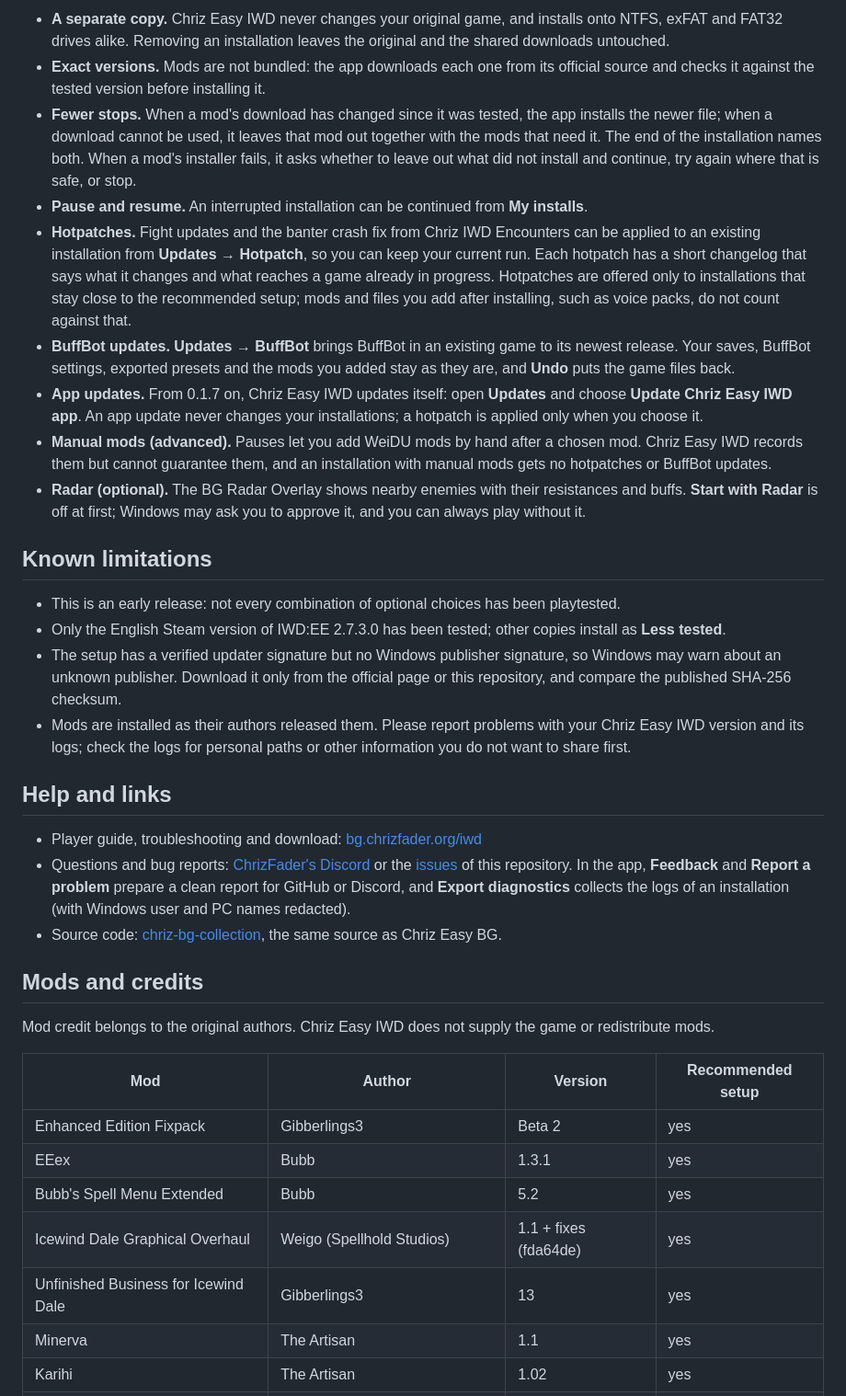
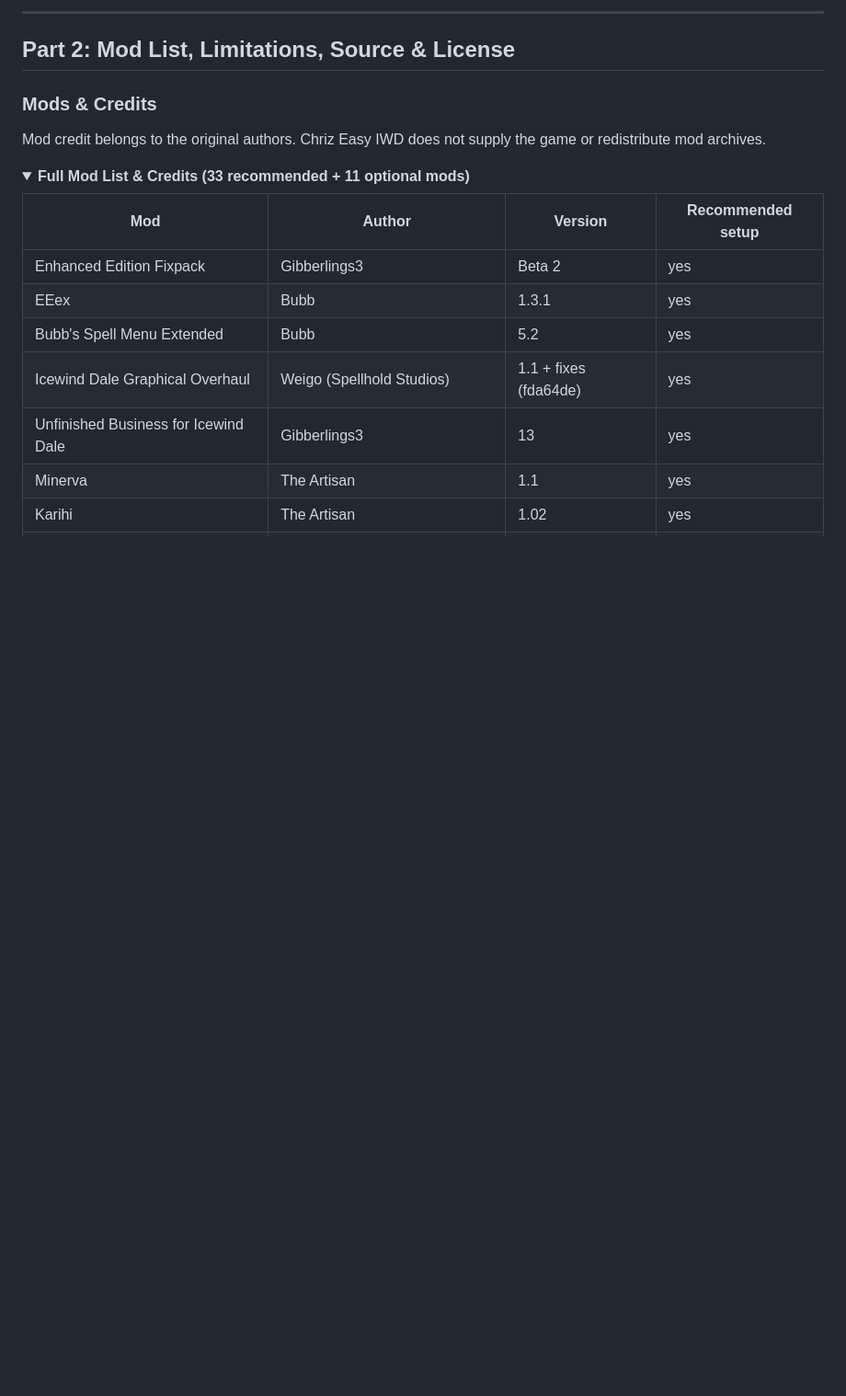
Before and after one commit to Chrizhermann/chriz-easy-iwd, a Markdown page: README.md, the part around one of its changes. Shown at 92% size. GitHub-like rendering; folded sections open; blank space fills up the shorter version.

```diff
--- a/README.md
+++ b/README.md
@@ -109,61 +41,14 @@ This describes the recommended setup. Optional choices are listed separately bel
 
-- **A separate copy.** Chriz Easy IWD never changes your original game, and installs onto
-  NTFS, exFAT and FAT32 drives alike. Removing an installation leaves the original and the
-  shared downloads untouched.
-- **Exact versions.** Mods are not bundled: the app downloads each one from its official source
-  and checks it against the tested version before installing it.
-- **Fewer stops.** When a mod's download has changed since it was tested, the app installs
-  the newer file; when a download cannot be used, it leaves that mod out together with the
-  mods that need it. The end of the installation names both. When a mod's installer fails,
-  it asks whether to leave out what did not install and continue, try again where that is
-  safe, or stop.
-- **Pause and resume.** An interrupted installation can be continued from **My installs**.
-- **Hotpatches.** Fight updates and the banter crash fix from Chriz IWD Encounters can be
-  applied to an existing installation from **Updates → Hotpatch**, so you can keep your
-  current run. Each hotpatch has
-  a short changelog that says what it changes and what reaches a game already in progress.
-  Hotpatches are offered only to installations that stay close to the recommended setup; mods
-  and files you add after installing, such as voice packs, do not count against that.
-- **BuffBot updates.** **Updates → BuffBot** brings BuffBot in an existing game to its newest
-  release. Your saves, BuffBot settings, exported presets and the mods you added stay as they
-  are, and **Undo** puts the game files back.
-- **App updates.** From 0.1.7 on, Chriz Easy IWD updates itself: open **Updates** and choose
-  **Update Chriz Easy IWD app**. An app update never changes your installations; a hotpatch
-  is applied only when you choose it.
-- **Manual mods (advanced).** Pauses let you add WeiDU mods by hand after a chosen mod. Chriz Easy
-  IWD records them but cannot guarantee them, and an installation with manual mods gets no
-  hotpatches or BuffBot updates.
-- **Radar (optional).** The BG Radar Overlay shows nearby enemies with their resistances and
-  buffs. **Start with Radar** is off at first; Windows may ask you to approve it, and you can
-  always play without it.
+---
 
-## Known limitations
+## Part 2: Mod List, Limitations, Source & License
 
-- This is an early release: not every combination of optional choices has been playtested.
-- Only the English Steam version of IWD:EE 2.7.3.0 has been tested; other copies install as
-  **Less tested**.
-- The setup has a verified updater signature but no Windows publisher signature, so Windows may
-  warn about an unknown publisher. Download it only from the official page or this repository,
-  and compare the published SHA-256 checksum.
-- Mods are installed as their authors released them. Please report problems with your Chriz
-  Easy IWD version and its logs; check the logs for personal paths or other information you do
-  not want to share first.
+### Mods & Credits
 
-## Help and links
+Mod credit belongs to the original authors. Chriz Easy IWD does not supply the game or redistribute mod archives.
 
-- Player guide, troubleshooting and download: [bg.chrizfader.org/iwd](https://bg.chrizfader.org/iwd)
-- Questions and bug reports: [ChrizFader's Discord](https://discord.gg/RtXjRzy68k) or the
-  [issues](https://github.com/Chrizhermann/chriz-easy-iwd/issues) of this repository. In the
-  app, **Feedback** and **Report a problem** prepare a clean report for GitHub or Discord, and
-  **Export diagnostics** collects the logs of an installation (with Windows user and PC names
-  redacted).
-- Source code: [chriz-bg-collection](https://github.com/Chrizhermann/chriz-bg-collection), the
-  same source as Chriz Easy BG.
-
-## Mods and credits
-
-Mod credit belongs to the original authors. Chriz Easy IWD does not supply the game or
-redistribute mods.
+<details>
+<summary><strong>Full Mod List & Credits (33 recommended + 11 optional mods)</strong></summary>
 
 | Mod | Author | Version | Recommended setup |
 | --- | --- | --- | --- |
```
Also changed, not shown: other parts of README.md (+48 -95 lines), docs/images/ceiwd-install.png (added), 1 other file.
